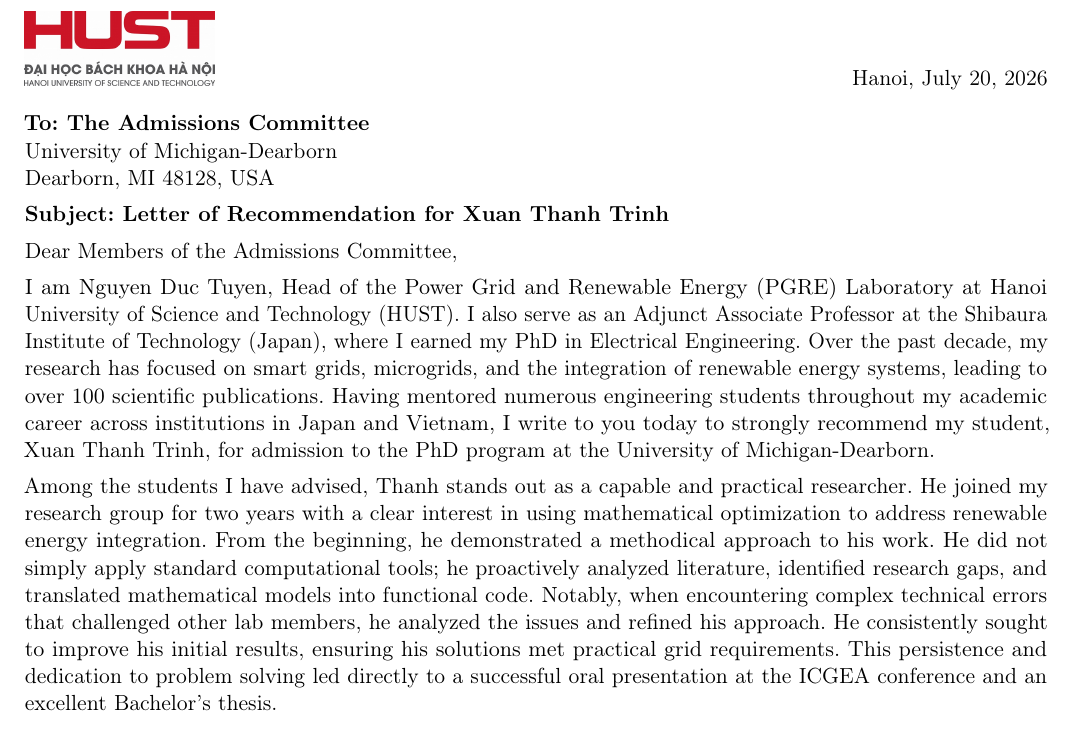
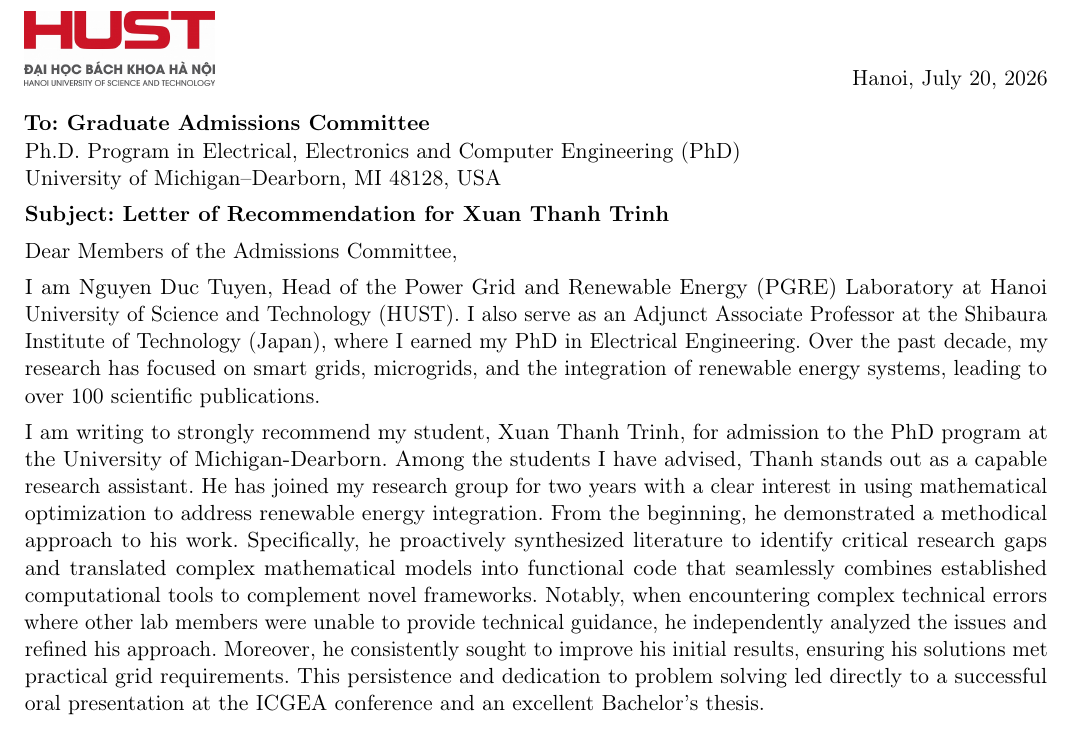
Before and after one commit to txthanh1005-maker/CV_design, a LaTeX document (LOR_latex/LOR_Thanh.tex): part of the page, cut so that both start at the same text. Compiled offline with pdfLaTeX.

Commit message:
chỉnh sửa LOR

```diff
--- a/LOR_latex/LOR_Thanh.tex
+++ b/LOR_latex/LOR_Thanh.tex
@@ -36,17 +36,17 @@
 
 \vspace{1ex}
 
-\noindent \textbf{To: The Admissions Committee}\\
-\noindent University of Michigan-Dearborn\\
-\noindent Dearborn, MI 48128, USA
+\noindent \textbf{To: Graduate Admissions Committee}\\
+\noindent Ph.D. Program in Electrical, Electronics and Computer Engineering (PhD)\\
+\noindent University of Michigan--Dearborn, MI 48128, USA
 
 \noindent \textbf{Subject: Letter of Recommendation for Xuan Thanh Trinh}
 
 \noindent Dear Members of the Admissions Committee,
 
-I am Nguyen Duc Tuyen, Head of the Power Grid and Renewable Energy (PGRE) Laboratory at Hanoi University of Science and Technology (HUST). I also serve as an Adjunct Associate Professor at the Shibaura Institute of Technology (Japan), where I earned my PhD in Electrical Engineering. Over the past decade, my research has focused on smart grids, microgrids, and the integration of renewable energy systems, leading to over 100 scientific publications. Having mentored numerous engineering students throughout my academic career across institutions in Japan and Vietnam, I write to you today to strongly recommend my student, Xuan Thanh Trinh, for admission to the PhD program at the University of Michigan-Dearborn.
+I am Nguyen Duc Tuyen, Head of the Power Grid and Renewable Energy (PGRE) Laboratory at Hanoi University of Science and Technology (HUST). I also serve as an Adjunct Associate Professor at the Shibaura Institute of Technology (Japan), where I earned my PhD in Electrical Engineering. Over the past decade, my research has focused on smart grids, microgrids, and the integration of renewable energy systems, leading to over 100 scientific publications.
 
-Among the students I have advised, Thanh stands out as a capable and practical researcher. He joined my research group for two years with a clear interest in using mathematical optimization to address renewable energy integration. From the beginning, he demonstrated a methodical approach to his work. He did not simply apply standard computational tools; he proactively analyzed literature, identified research gaps, and translated mathematical models into functional code. Notably, when encountering complex technical errors that challenged other lab members, he analyzed the issues and refined his approach. He consistently sought to improve his initial results, ensuring his solutions met practical grid requirements. This persistence and dedication to problem solving led directly to a successful oral presentation at the ICGEA conference and an excellent Bachelor's thesis.
+I am writing to strongly recommend my student, Xuan Thanh Trinh, for admission to the PhD program at the University of Michigan-Dearborn. Among the students I have advised, Thanh stands out as a capable research assistant. He has joined my research group for two years with a clear interest in using mathematical optimization to address renewable energy integration. From the beginning, he demonstrated a methodical approach to his work. Specifically, he proactively synthesized literature to identify critical research gaps and translated complex mathematical models into functional code that seamlessly combines established computational tools to complement novel frameworks. Notably, when encountering complex technical errors where other lab members were unable to provide technical guidance, he independently analyzed the issues and refined his approach. Moreover, he consistently sought to improve his initial results, ensuring his solutions met practical grid requirements. This persistence and dedication to problem solving led directly to a successful oral presentation at the ICGEA conference and an excellent Bachelor's thesis.
 
 Thanh's strong discipline and time management are evident in his ability to balance research, coursework, and industry practice. While actively contributing to our lab, he consistently ranked in the top 3 of his class, demonstrating a solid understanding of Power System principles. He further validated this theoretical knowledge through hands-on experience during his internship at the Northern Electrical Testing Company (ETC1). Successfully managing these responsibilities highlights the capability and strong sense of responsibility he will bring to your PhD program.
 
```
Also changed, not shown: SOP_latex/SOP_Academic.tex (+1 -1 lines), LOR_latex/LOR_Thanh.pdf, 2 other files.
